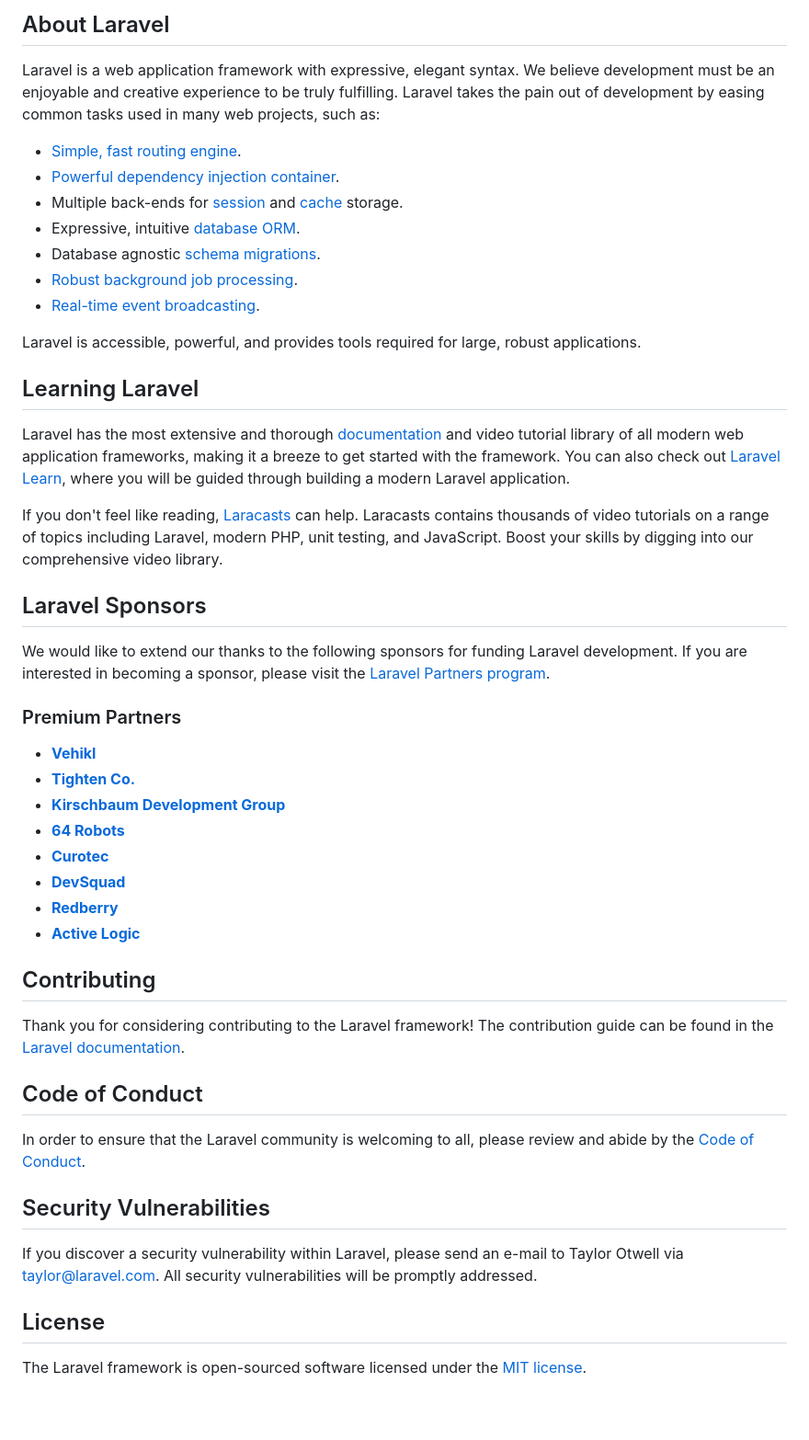
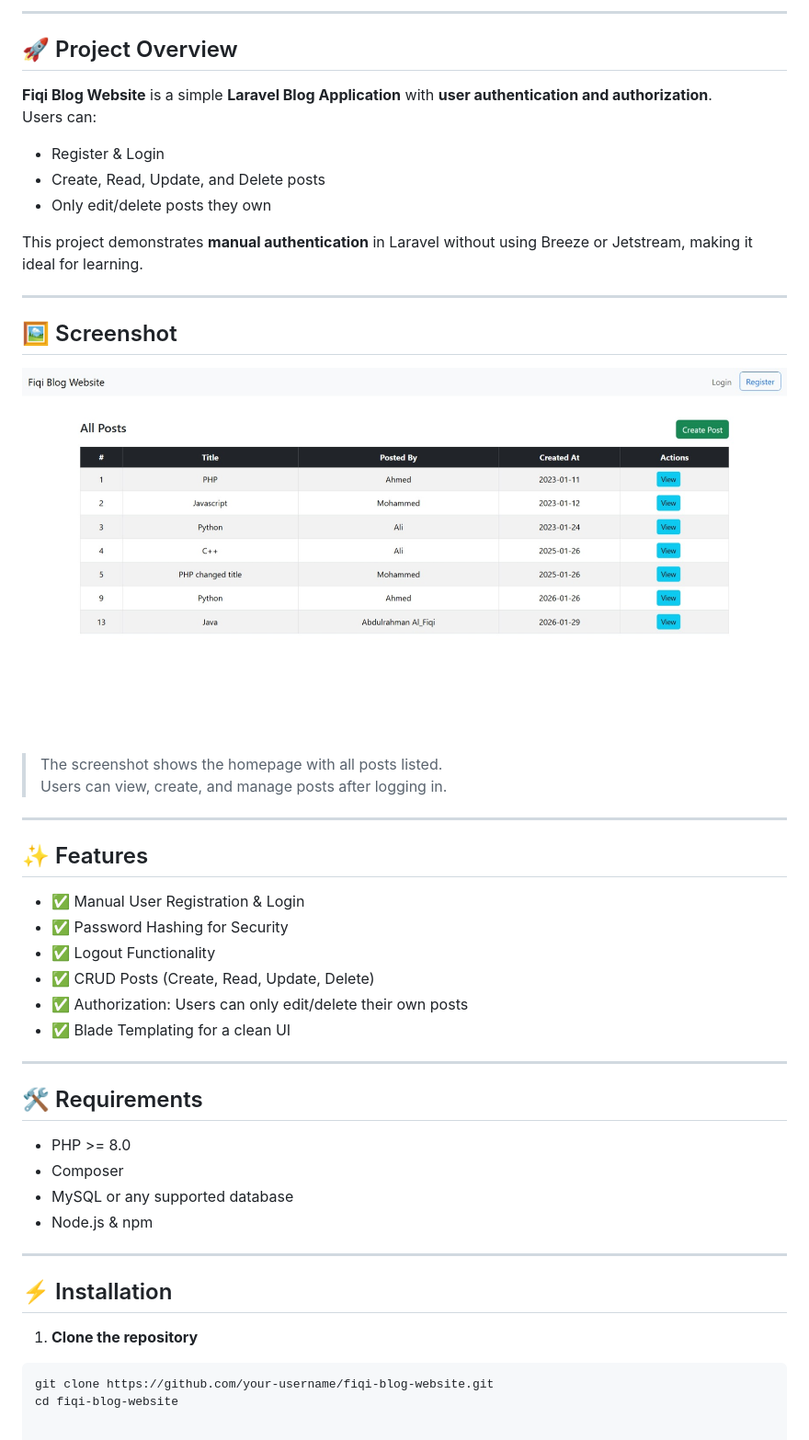
Before and after one commit to Abdulrahman1Fiqi/Blog-Website, a Markdown page: README.md, the part around the change printed below. Shown: that part at 92% size. Drawn GitHub-style; pictures changed too: Screenshot.jpeg (added); blank space fills up the shorter version.

Commit message:
Making README File

````diff
--- a/README.md
+++ b/README.md
@@ -9,51 +7,47 @@
 
-## About Laravel
+---
 
-Laravel is a web application framework with expressive, elegant syntax. We believe development must be an enjoyable and creative experience to be truly fulfilling. Laravel takes the pain out of development by easing common tasks used in many web projects, such as:
+## 🚀 Project Overview
+**Fiqi Blog Website** is a simple **Laravel Blog Application** with **user authentication and authorization**.
+Users can:
+- Register & Login
+- Create, Read, Update, and Delete posts
+- Only edit/delete posts they own
 
-- [Simple, fast routing engine](https://laravel.com/docs/routing).
-- [Powerful dependency injection container](https://laravel.com/docs/container).
-- Multiple back-ends for [session](https://laravel.com/docs/session) and [cache](https://laravel.com/docs/cache) storage.
-- Expressive, intuitive [database ORM](https://laravel.com/docs/eloquent).
-- Database agnostic [schema migrations](https://laravel.com/docs/migrations).
-- [Robust background job processing](https://laravel.com/docs/queues).
-- [Real-time event broadcasting](https://laravel.com/docs/broadcasting).
+This project demonstrates **manual authentication** in Laravel without using Breeze or Jetstream, making it ideal for learning.
 
-Laravel is accessible, powerful, and provides tools required for large, robust applications.
+---
 
-## Learning Laravel
+## 🖼 Screenshot
 
-Laravel has the most extensive and thorough [documentation](https://laravel.com/docs) and video tutorial library of all modern web application frameworks, making it a breeze to get started with the framework. You can also check out [Laravel Learn](https://laravel.com/learn), where you will be guided through building a modern Laravel application.
+![Fiqi Blog Screenshot](./Screenshot.jpeg)
 
-If you don't feel like reading, [Laracasts](https://laracasts.com) can help. Laracasts contains thousands of video tutorials on a range of topics including Laravel, modern PHP, unit testing, and JavaScript. Boost your skills by digging into our comprehensive video library.
+> The screenshot shows the homepage with all posts listed.
+> Users can view, create, and manage posts after logging in.
 
-## Laravel Sponsors
+---
 
-We would like to extend our thanks to the following sponsors for funding Laravel development. If you are interested in becoming a sponsor, please visit the [Laravel Partners program](https://partners.laravel.com).
+## ✨ Features
+- ✅ Manual User Registration & Login
+- ✅ Password Hashing for Security
+- ✅ Logout Functionality
+- ✅ CRUD Posts (Create, Read, Update, Delete)
+- ✅ Authorization: Users can only edit/delete their own posts
+- ✅ Blade Templating for a clean UI
 
-### Premium Partners
+---
 
-- **[Vehikl](https://vehikl.com)**
-- **[Tighten Co.](https://tighten.co)**
-- **[Kirschbaum Development Group](https://kirschbaumdevelopment.com)**
-- **[64 Robots](https://64robots.com)**
-- **[Curotec](https://www.curotec.com/services/technologies/laravel)**
-- **[DevSquad](https://devsquad.com/hire-laravel-developers)**
-- **[Redberry](https://redberry.international/laravel-development)**
-- **[Active Logic](https://activelogic.com)**
+## 🛠 Requirements
+- PHP >= 8.0
+- Composer
+- MySQL or any supported database
+- Node.js & npm
 
-## Contributing
+---
 
-Thank you for considering contributing to the Laravel framework! The contribution guide can be found in the [Laravel documentation](https://laravel.com/docs/contributions).
+## ⚡ Installation
 
-## Code of Conduct
-
-In order to ensure that the Laravel community is welcoming to all, please review and abide by the [Code of Conduct](https://laravel.com/docs/contributions#code-of-conduct).
-
-## Security Vulnerabilities
-
-If you discover a security vulnerability within Laravel, please send an e-mail to Taylor Otwell via [taylor@laravel.com](mailto:taylor@laravel.com). All security vulnerabilities will be promptly addressed.
-
-## License
-
-The Laravel framework is open-sourced software licensed under the [MIT license](https://opensource.org/licenses/MIT).
+1. **Clone the repository**
+```bash
+git clone https://github.com/your-username/fiqi-blog-website.git
+cd fiqi-blog-website
````
Also changed, not shown: other parts of README.md (+5 -7 lines), 1 other file.
